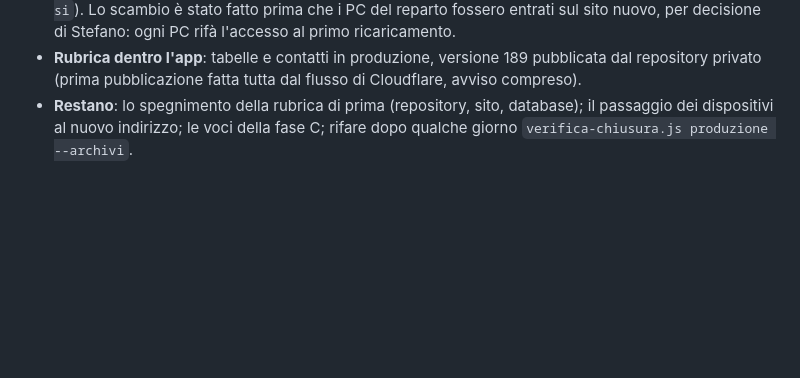
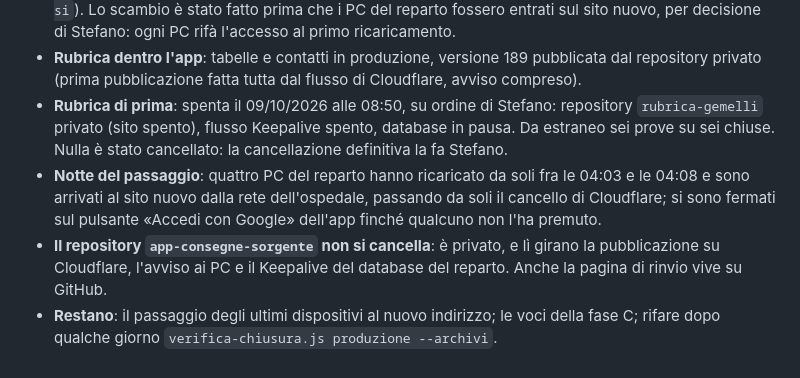
Before and after one commit to medicinadurgenzaucsc-maker/app-consegne, a Markdown page: collaudo/PASSAGGIO-IN-PRODUZIONE.md, the part around the change. Rendered like a GitHub page; blank space fills up the shorter version.

Commit message:
Documenti: rubrica di prima spenta il 09/10/2026, regola sui registri di Supabase
La rubrica di prima è spenta dalle 08:50 del 09/10/2026 (repository privato,
sito spento, Keepalive spento, database in pausa): nulla è stato cancellato.
Annotato com'è andata la notte del passaggio e perché il repository privato
del sorgente non si cancella.

Nuova regola di collaborazione: i registri di Supabase si leggono con
parsimonia, perché ogni lettura conta nella voce «Logs Query».

Nessun file servito cambia: la versione resta la 189.

Co-Authored-By: Claude Opus 5.5 <noreply@anthropic.com>

```diff
--- a/collaudo/PASSAGGIO-IN-PRODUZIONE.md
+++ b/collaudo/PASSAGGIO-IN-PRODUZIONE.md
@@ -600,6 +600,17 @@ accettano l'ambiente come primo argomento.
 - **Rubrica dentro l'app**: tabelle e contatti in produzione, versione 189
   pubblicata dal repository privato (prima pubblicazione fatta tutta dal
   flusso di Cloudflare, avviso compreso).
-- **Restano**: lo spegnimento della rubrica di prima (repository, sito,
-  database); il passaggio dei dispositivi al nuovo indirizzo; le voci della
-  fase C; rifare dopo qualche giorno `verifica-chiusura.js produzione --archivi`.
+- **Rubrica di prima**: spenta il 09/10/2026 alle 08:50, su ordine di
+  Stefano: repository `rubrica-gemelli` privato (sito spento), flusso
+  Keepalive spento, database in pausa. Da estraneo sei prove su sei chiuse.
+  Nulla è stato cancellato: la cancellazione definitiva la fa Stefano.
+- **Notte del passaggio**: quattro PC del reparto hanno ricaricato da soli
+  fra le 04:03 e le 04:08 e sono arrivati al sito nuovo dalla rete
+  dell'ospedale, passando da soli il cancello di Cloudflare; si sono fermati
+  sul pulsante «Accedi con Google» dell'app finché qualcuno non l'ha premuto.
+- **Il repository `app-consegne-sorgente` non si cancella**: è privato, e lì
+  girano la pubblicazione su Cloudflare, l'avviso ai PC e il Keepalive del
+  database del reparto. Anche la pagina di rinvio vive su GitHub.
+- **Restano**: il passaggio degli ultimi dispositivi al nuovo indirizzo; le
+  voci della fase C; rifare dopo qualche giorno
+  `verifica-chiusura.js produzione --archivi`.
```
Also changed, not shown: CLAUDE.md (+2 -1 lines).
